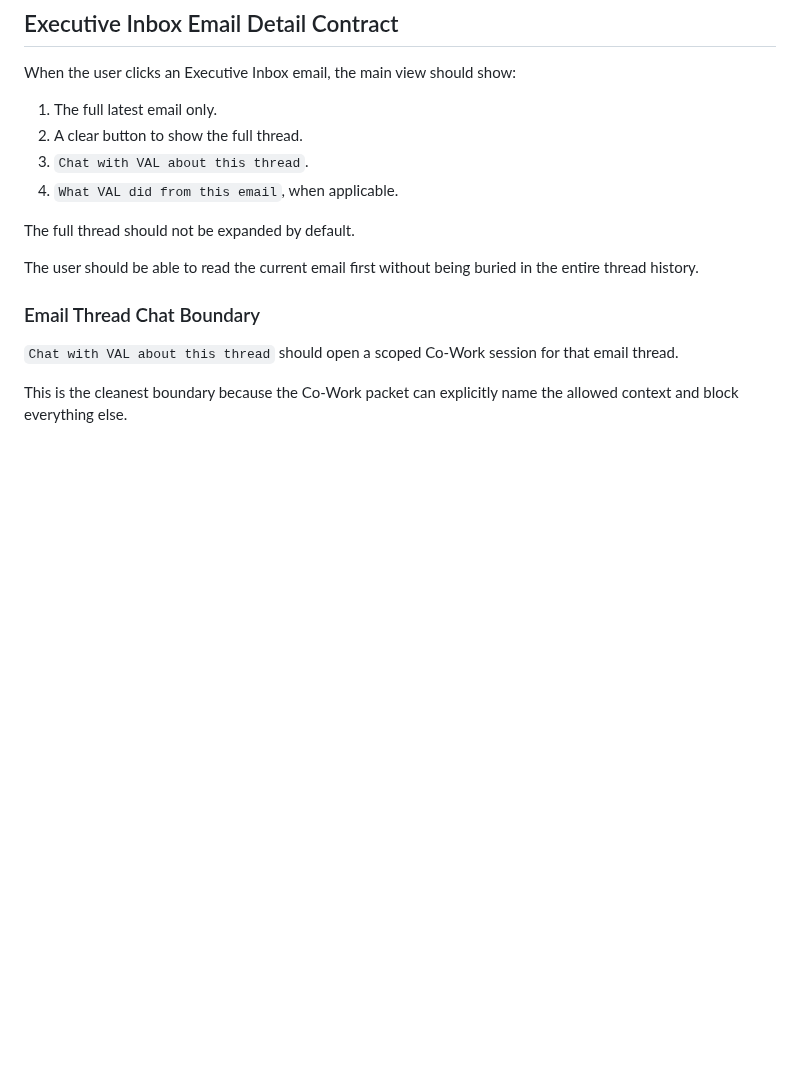
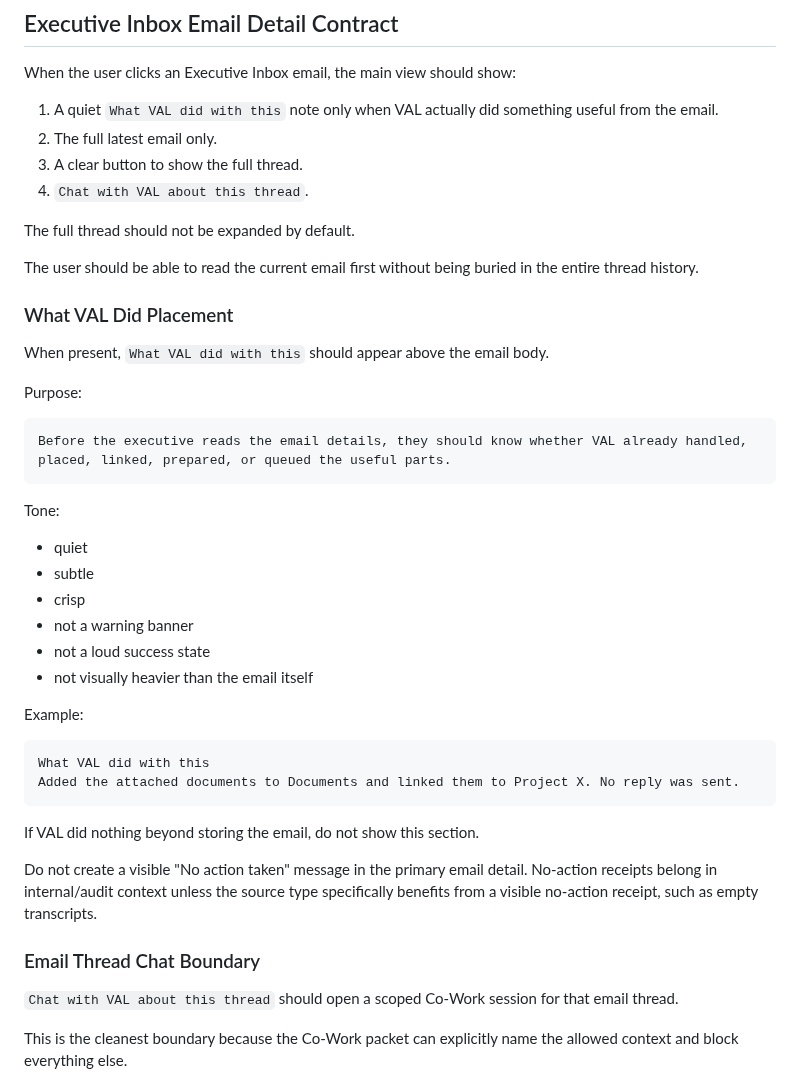
Before and after one commit to JessaGrace1221/jessa_VAL, a Markdown page: docs/VAL_SYSTEM_WIDE_SOURCE_AND_CLICK_MAP.md, the part around the change. Rendered like a GitHub page; blank space fills up the shorter version.

Commit message:
Document quiet email outcome placement

````diff
--- a/docs/VAL_SYSTEM_WIDE_SOURCE_AND_CLICK_MAP.md
+++ b/docs/VAL_SYSTEM_WIDE_SOURCE_AND_CLICK_MAP.md
@@ -414,14 +414,44 @@ Executive Inbox detail for this email must include:
 
 When the user clicks an Executive Inbox email, the main view should show:
 
-1. The full latest email only.
-2. A clear button to show the full thread.
-3. `Chat with VAL about this thread`.
-4. `What VAL did from this email`, when applicable.
+1. A quiet `What VAL did with this` note only when VAL actually did something useful from the email.
+2. The full latest email only.
+3. A clear button to show the full thread.
+4. `Chat with VAL about this thread`.
 
 The full thread should not be expanded by default.
 
 The user should be able to read the current email first without being buried in the entire thread history.
+
+### What VAL Did Placement
+
+When present, `What VAL did with this` should appear above the email body.
+
+Purpose:
+
+```text
+Before the executive reads the email details, they should know whether VAL already handled, placed, linked, prepared, or queued the useful parts.
+```
+
+Tone:
+
+- quiet
+- subtle
+- crisp
+- not a warning banner
+- not a loud success state
+- not visually heavier than the email itself
+
+Example:
+
+```text
+What VAL did with this
+Added the attached documents to Documents and linked them to Project X. No reply was sent.
+```
+
+If VAL did nothing beyond storing the email, do not show this section.
+
+Do not create a visible "No action taken" message in the primary email detail. No-action receipts belong in internal/audit context unless the source type specifically benefits from a visible no-action receipt, such as empty transcripts.
 
 ### Email Thread Chat Boundary
 
````
